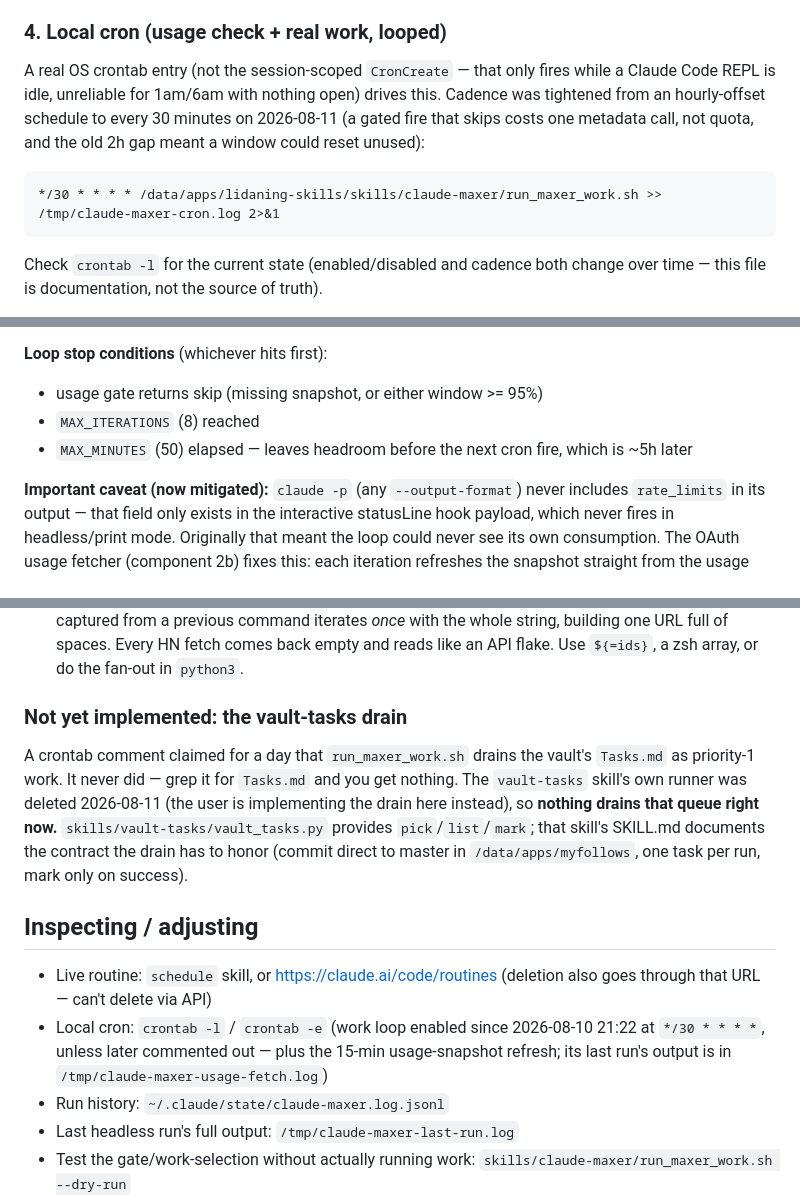
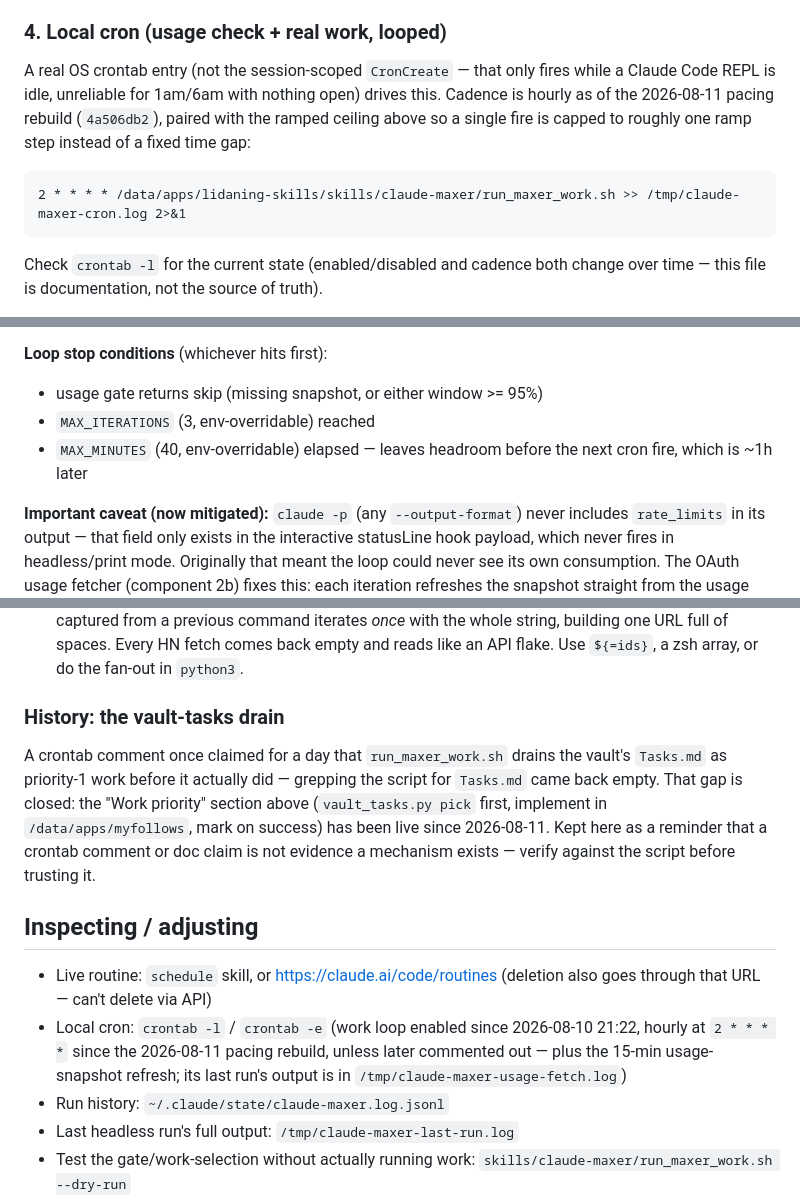
Before and after one commit to relidaning/lidaning-skills, a Markdown page: skills/claude-maxer/SKILL.md, 3 parts joined by grey strips. GitHub-like rendering.

Commit message:
skill-audit: fix stale cadence/caps + self-contradiction in claude-maxer (7/10 -> 10/10)
skills/claude-maxer/SKILL.md still documented the pre-4a506db2 crontab
cadence (*/30 * * * *) and loop caps (MAX_ITERATIONS=8, MAX_MINUTES=50),
which no longer match the real crontab (2 * * * *, hourly) or
run_maxer_work.sh's actual defaults (3/40). It also directly contradicted
itself: a "Work priority" section correctly documented the vault-tasks
drain as implemented, while a later "Not yet implemented" section claimed
the opposite.

All other 11 registered skills already score >= 8/10 (7 via already-applied
prior skill-audit fixes on this branch: claude-maxer's other sections,
learning-instruct, model-switch, skillopt, rag-chroma, vault-tasks,
obsidian-local; 4 freshly reviewed clean: english-practice,
coding-orchestrate, nextcloud-paper, paper-fetch, context-summarize), so no
further edits were made.

````diff
--- a/skills/claude-maxer/SKILL.md
+++ b/skills/claude-maxer/SKILL.md
@@ -163,12 +163,12 @@ ceiling is 0, so nothing would run and nothing would open the window.
 
 A real OS crontab entry (not the session-scoped `CronCreate` — that only
 fires while a Claude Code REPL is idle, unreliable for 1am/6am with nothing
-open) drives this. Cadence was tightened from an hourly-offset schedule to
-every 30 minutes on 2026-08-11 (a gated fire that skips costs one metadata
-call, not quota, and the old 2h gap meant a window could reset unused):
+open) drives this. Cadence is hourly as of the 2026-08-11 pacing rebuild
+(`4a506db2`), paired with the ramped ceiling above so a single fire is
+capped to roughly one ramp step instead of a fixed time gap:
 
 ```
-*/30 * * * * /data/apps/lidaning-skills/skills/claude-maxer/run_maxer_work.sh >> /tmp/claude-maxer-cron.log 2>&1
+2 * * * * /data/apps/lidaning-skills/skills/claude-maxer/run_maxer_work.sh >> /tmp/claude-maxer-cron.log 2>&1
 ```
 
 Check `crontab -l` for the current state (enabled/disabled and cadence both
@@ -193,9 +193,9 @@ change over time — this file is documentation, not the source of truth).
 
 **Loop stop conditions** (whichever hits first):
 - usage gate returns skip (missing snapshot, or either window >= 95%)
-- `MAX_ITERATIONS` (8) reached
-- `MAX_MINUTES` (50) elapsed — leaves headroom before the next cron fire,
-  which is ~5h later
+- `MAX_ITERATIONS` (3, env-overridable) reached
+- `MAX_MINUTES` (40, env-overridable) elapsed — leaves headroom before the
+  next cron fire, which is ~1h later
 
 **Important caveat (now mitigated):** `claude -p` (any `--output-format`)
 never includes `rate_limits` in its output — that field only exists in the
@@ -343,24 +343,24 @@ Two failure modes the digest prompts now name explicitly, both observed:
   comes back empty and reads like an API flake. Use `${=ids}`, a zsh array,
   or do the fan-out in `python3`.
 
-### Not yet implemented: the vault-tasks drain
+### History: the vault-tasks drain
 
-A crontab comment claimed for a day that `run_maxer_work.sh` drains the
-vault's `Tasks.md` as priority-1 work. It never did — grep it for
-`Tasks.md` and you get nothing. The `vault-tasks` skill's own runner was
-deleted 2026-08-11 (the user is implementing the drain here instead), so
-**nothing drains that queue right now.** `skills/vault-tasks/vault_tasks.py`
-provides `pick`/`list`/`mark`; that skill's SKILL.md documents the contract
-the drain has to honor (commit direct to master in `/data/apps/myfollows`,
-one task per run, mark only on success).
+A crontab comment once claimed for a day that `run_maxer_work.sh` drains
+the vault's `Tasks.md` as priority-1 work before it actually did — grepping
+the script for `Tasks.md` came back empty. That gap is closed: the "Work
+priority" section above (`vault_tasks.py pick` first, implement in
+`/data/apps/myfollows`, mark on success) has been live since 2026-08-11.
+Kept here as a reminder that a crontab comment or doc claim is not evidence
+a mechanism exists — verify against the script before trusting it.
 
 ## Inspecting / adjusting
 
 - Live routine: `schedule` skill, or https://claude.ai/code/routines
   (deletion also goes through that URL — can't delete via API)
 - Local cron: `crontab -l` / `crontab -e` (work loop enabled since
-  2026-08-10 21:22 at `*/30 * * * *`, unless later commented out — plus the
-  15-min usage-snapshot refresh; its last run's output is in
+  2026-08-10 21:22, hourly at `2 * * * *` since the 2026-08-11 pacing
+  rebuild, unless later commented out — plus the 15-min usage-snapshot
+  refresh; its last run's output is in
   `/tmp/claude-maxer-usage-fetch.log`)
 - Run history: `~/.claude/state/claude-maxer.log.jsonl`
 - Last headless run's full output: `/tmp/claude-maxer-last-run.log`
````
